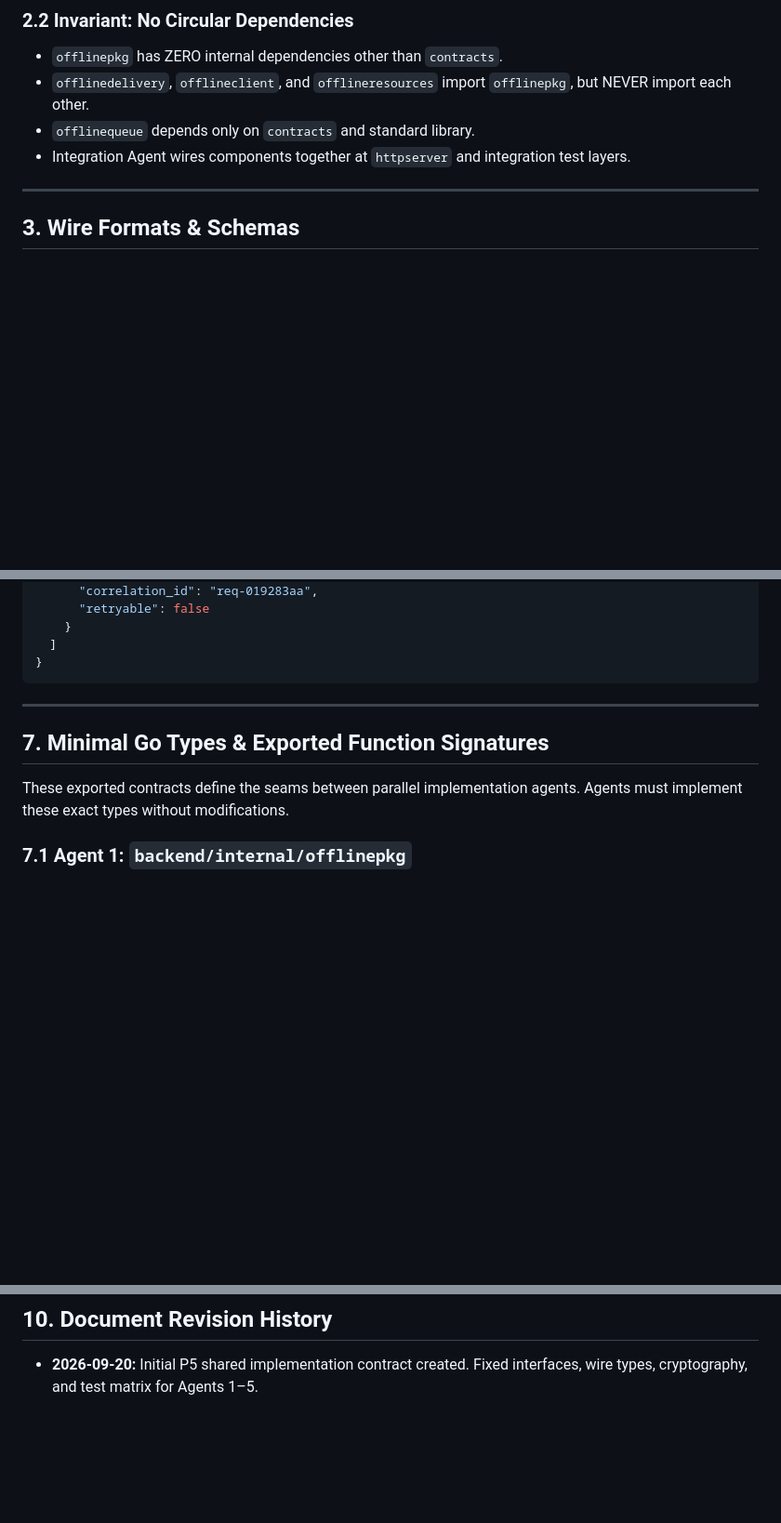
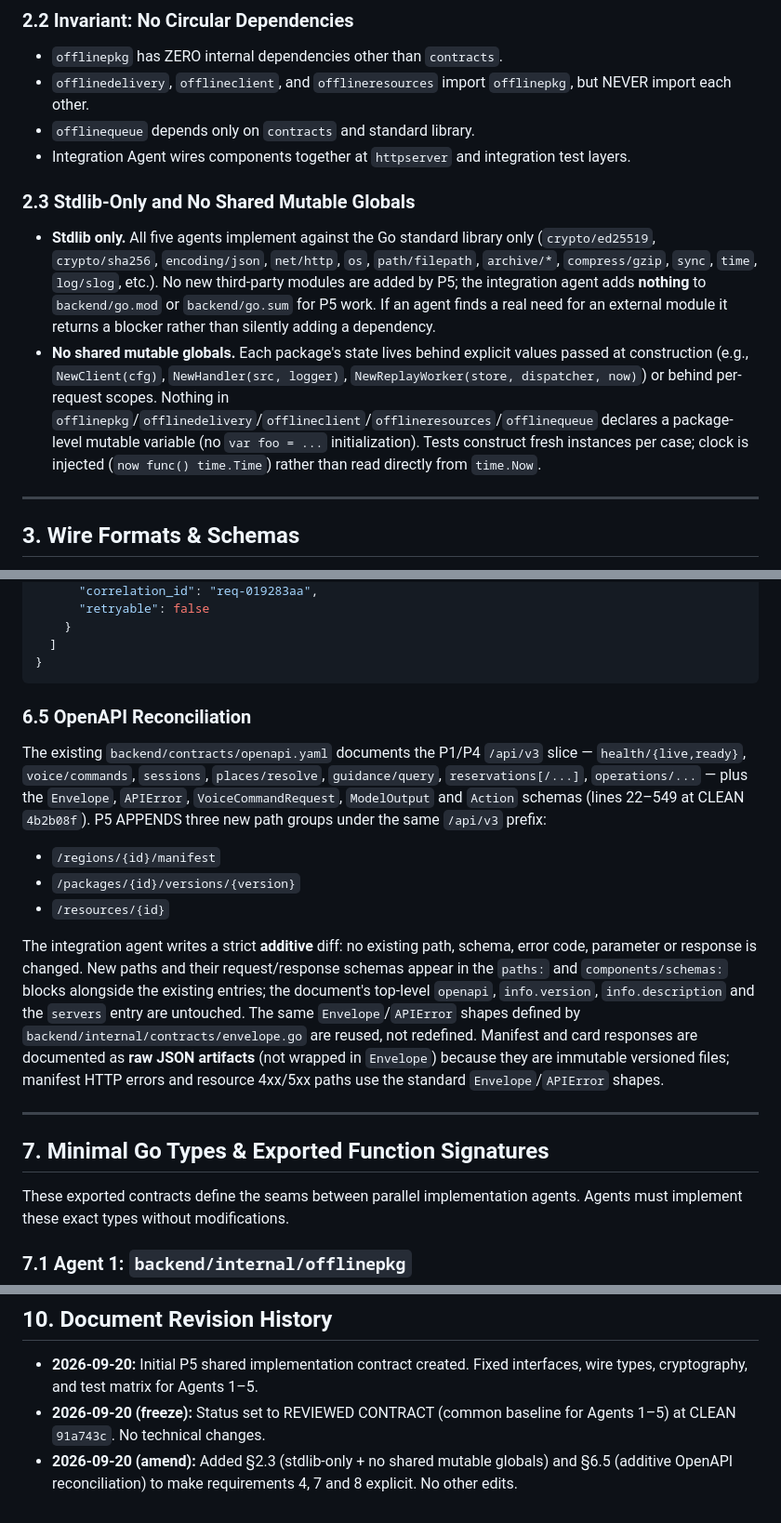
Before and after one commit to prakashdole/sthira, a Markdown page: plan/p5-contract.md, 3 parts joined by grey strips. Shown at 93% size. Rendered like a GitHub page; blank space fills up the shorter version.

Commit message:
docs(plan): make P5 contract rules explicit — stdlib-only, no shared globals, additive OpenAPI
Surgical +15 lines addressing requirements 4 (OpenAPI reconciliation), 7
(no shared mutable globals), and 8 (stdlib preference):

- §2.3: explicit rule — stdlib only (no new go.mod/go.sum entries for P5);
  injected clocks; no package-level mutable variables.
- §6.5: explicit reconciliation — P5 appends three path groups under the
  same /api/v3 prefix; existing paths/schemas/error codes untouched; raw
  immutable versioned artifacts vs Envelope-wrapped manifest errors.
- §10: revision history entry.

No other edits. No .txt changes. Branch CLEAN.

````diff
--- a/plan/p5-contract.md
+++ b/plan/p5-contract.md
@@ -89,6 +89,10 @@ To allow five implementation agents to execute in parallel without merge conflic
 - `offlinedelivery`, `offlineclient`, and `offlineresources` import `offlinepkg`, but NEVER import each other.
 - `offlinequeue` depends only on `contracts` and standard library.
 - Integration Agent wires components together at `httpserver` and integration test layers.
+
+### 2.3 Stdlib-Only and No Shared Mutable Globals
+- **Stdlib only.** All five agents implement against the Go standard library only (`crypto/ed25519`, `crypto/sha256`, `encoding/json`, `net/http`, `os`, `path/filepath`, `archive/*`, `compress/gzip`, `sync`, `time`, `log/slog`, etc.). No new third-party modules are added by P5; the integration agent adds **nothing** to `backend/go.mod` or `backend/go.sum` for P5 work. If an agent finds a real need for an external module it returns a blocker rather than silently adding a dependency.
+- **No shared mutable globals.** Each package's state lives behind explicit values passed at construction (e.g., `NewClient(cfg)`, `NewHandler(src, logger)`, `NewReplayWorker(store, dispatcher, now)`) or behind per-request scopes. Nothing in `offlinepkg`/`offlinedelivery`/`offlineclient`/`offlineresources`/`offlinequeue` declares a package-level mutable variable (no `var foo = ...` initialization). Tests construct fresh instances per case; clock is injected (`now func() time.Time`) rather than read directly from `time.Now`.
 
 ---
 
@@ -390,6 +394,15 @@ Errors adhere to `backend/internal/contracts/envelope.go`:
   ]
 }
 ```
+
+### 6.5 OpenAPI Reconciliation
+The existing `backend/contracts/openapi.yaml` documents the P1/P4 `/api/v3` slice — `health/{live,ready}`, `voice/commands`, `sessions`, `places/resolve`, `guidance/query`, `reservations[/...]`, `operations/...` — plus the `Envelope`, `APIError`, `VoiceCommandRequest`, `ModelOutput` and `Action` schemas (lines 22–549 at CLEAN `4b2b08f`). P5 APPENDS three new path groups under the same `/api/v3` prefix:
+
+- `/regions/{id}/manifest`
+- `/packages/{id}/versions/{version}`
+- `/resources/{id}`
+
+The integration agent writes a strict **additive** diff: no existing path, schema, error code, parameter or response is changed. New paths and their request/response schemas appear in the `paths:` and `components/schemas:` blocks alongside the existing entries; the document's top-level `openapi`, `info.version`, `info.description` and the `servers` entry are untouched. The same `Envelope`/`APIError` shapes defined by `backend/internal/contracts/envelope.go` are reused, not redefined. Manifest and card responses are documented as **raw JSON artifacts** (not wrapped in `Envelope`) because they are immutable versioned files; manifest HTTP errors and resource 4xx/5xx paths use the standard `Envelope`/`APIError` shapes.
 
 ---
 
@@ -841,3 +854,5 @@ All offline download and resumption tests must be executed and verified under th
 ## 10. Document Revision History
 
 - **2026-09-20:** Initial P5 shared implementation contract created. Fixed interfaces, wire types, cryptography, and test matrix for Agents 1–5.
+- **2026-09-20 (freeze):** Status set to REVIEWED CONTRACT (common baseline for Agents 1–5) at CLEAN `91a743c`. No technical changes.
+- **2026-09-20 (amend):** Added §2.3 (stdlib-only + no shared mutable globals) and §6.5 (additive OpenAPI reconciliation) to make requirements 4, 7 and 8 explicit. No other edits.
````
